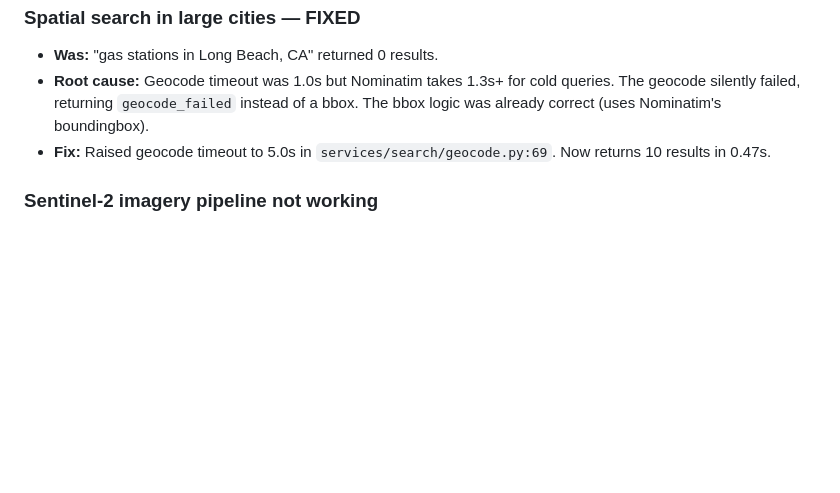
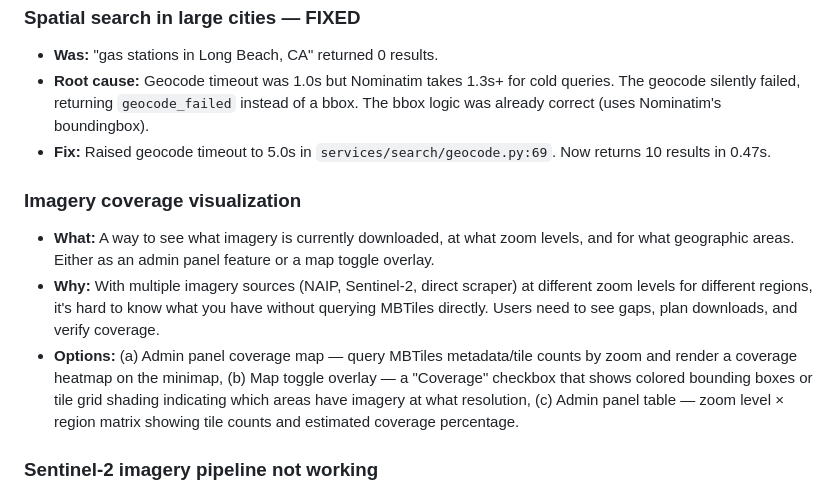
Before and after one commit to cameronzucker/geographica, a Markdown page: TODOS.md, the part around the change. Drawn GitHub-style; blank space fills up the shorter version.

Commit message:
docs: add TODO for imagery coverage visualization
Need a way to see what imagery is downloaded, at what zoom levels,
for what areas — via admin panel coverage map, map toggle overlay,
or zoom/region matrix table.

Co-Authored-By: Claude Opus 4.6 (1M context) <noreply@anthropic.com>

```diff
--- a/TODOS.md
+++ b/TODOS.md
@@ -115,6 +115,11 @@
 - **Root cause:** Geocode timeout was 1.0s but Nominatim takes 1.3s+ for cold queries. The geocode silently failed, returning `geocode_failed` instead of a bbox. The bbox logic was already correct (uses Nominatim's boundingbox).
 - **Fix:** Raised geocode timeout to 5.0s in `services/search/geocode.py:69`. Now returns 10 results in 0.47s.
 
+### Imagery coverage visualization
+- **What:** A way to see what imagery is currently downloaded, at what zoom levels, and for what geographic areas. Either as an admin panel feature or a map toggle overlay.
+- **Why:** With multiple imagery sources (NAIP, Sentinel-2, direct scraper) at different zoom levels for different regions, it's hard to know what you have without querying MBTiles directly. Users need to see gaps, plan downloads, and verify coverage.
+- **Options:** (a) Admin panel coverage map — query MBTiles metadata/tile counts by zoom and render a coverage heatmap on the minimap, (b) Map toggle overlay — a "Coverage" checkbox that shows colored bounding boxes or tile grid shading indicating which areas have imagery at what resolution, (c) Admin panel table — zoom level × region matrix showing tile counts and estimated coverage percentage.
+
 ### Sentinel-2 imagery pipeline not working
 - **What:** `scripts/acquire_sentinel.py` was created by a parallel agent but has not been tested end-to-end. The Copernicus STAC endpoint and auth flow need validation against the live API. The admin panel has a Sentinel-2 pipeline card but it returns 422.
 - **Status:** Code exists but untested. The two working imagery modes are M2M (NAIP GeoTIFFs) and the direct tile scraper (TNMAccess).
```
